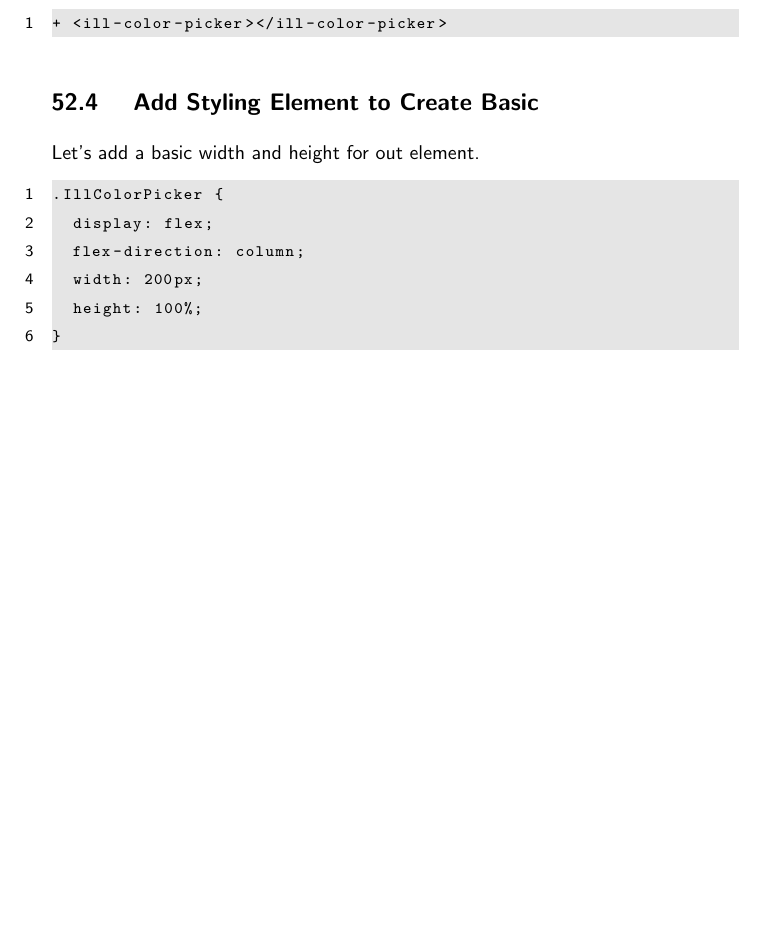
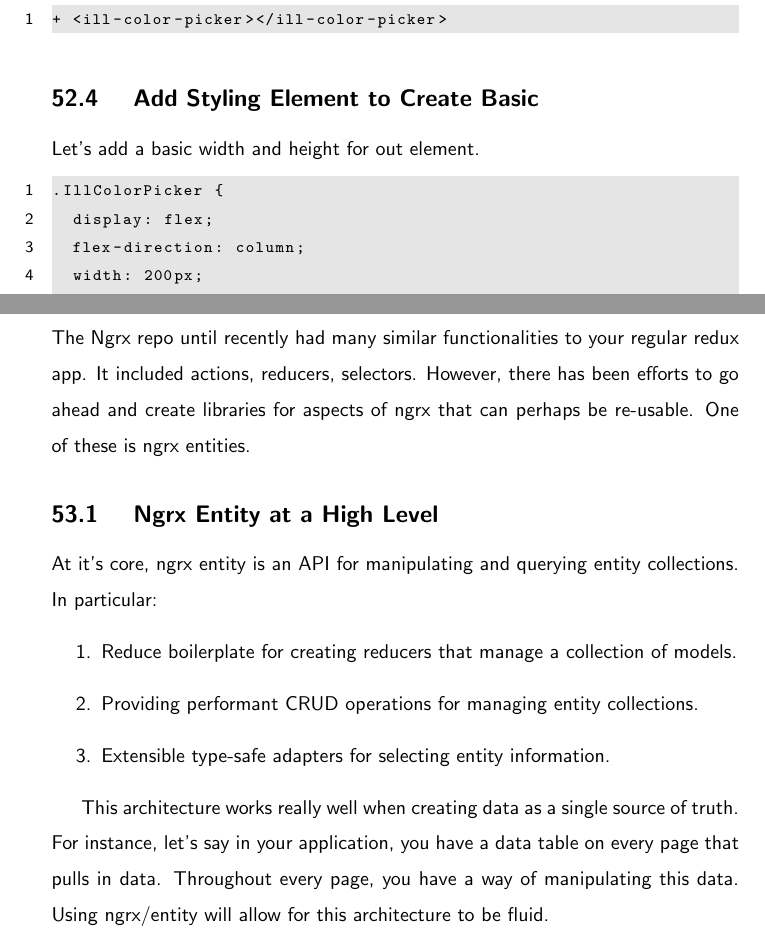
Before and after one commit to razroo/angular-content, a LaTeX document (main.tex, which reads ngrx/ngrx-entity/ngrx-entity.tex): part of page 151 of 151 before the commit and two parts of pages 151 and 152 of 152 after it, the two joined at a grey line, cut so that both start at the same text, the shorter picture padded with empty space. Compiled offline with pdfLaTeX.

Commit message:
Add paragraph for when ngrx/entity would make alot of sense.

```diff
--- a/main.tex
+++ b/main.tex
@@ -107,4 +107,5 @@
 \include{./schematics/px-schematics/px-schematics}
 \include{./schematics/nrwl-schematics/nrwl-schematics}
 \include{./color-picker/color-picker}
+\include{./ngrx/ngrx-entity/ngrx-entity}
 \end{document}
--- a/ngrx/ngrx-entity/ngrx-entity.tex
+++ b/ngrx/ngrx-entity/ngrx-entity.tex
@@ -6,12 +6,18 @@ redux app. It included actions, reducers, selectors. However, there has been
 efforts to go ahead and create libraries for aspects of ngrx that can perhaps
 be re-usable. One of these is ngrx entities.
 
-\section{ Ngrx Entity at a High Level }
+\subsection{ Ngrx Entity at a High Level }
 At it's core, ngrx entity is an API for manipulating and querying entity
 collections. In particular:
 \begin{enumerate}
   \item Reduce boilerplate for creating reducers that manage a collection of
   models.
   \item Providing performant CRUD operations for managing entity collections.
-  \items Extensible type-safe adapters for selecting entity information.
+  \item Extensible type-safe adapters for selecting entity information.
 \end{enumerate}
+
+This architecture works really well when creating data as a single source of
+truth. For instance, let's say in your application, you have a data table on
+every page that pulls in data. Throughout every page, you have a way of
+manipulating this data. Using ngrx/entity will allow for this architecture to
+be fluid.
```
